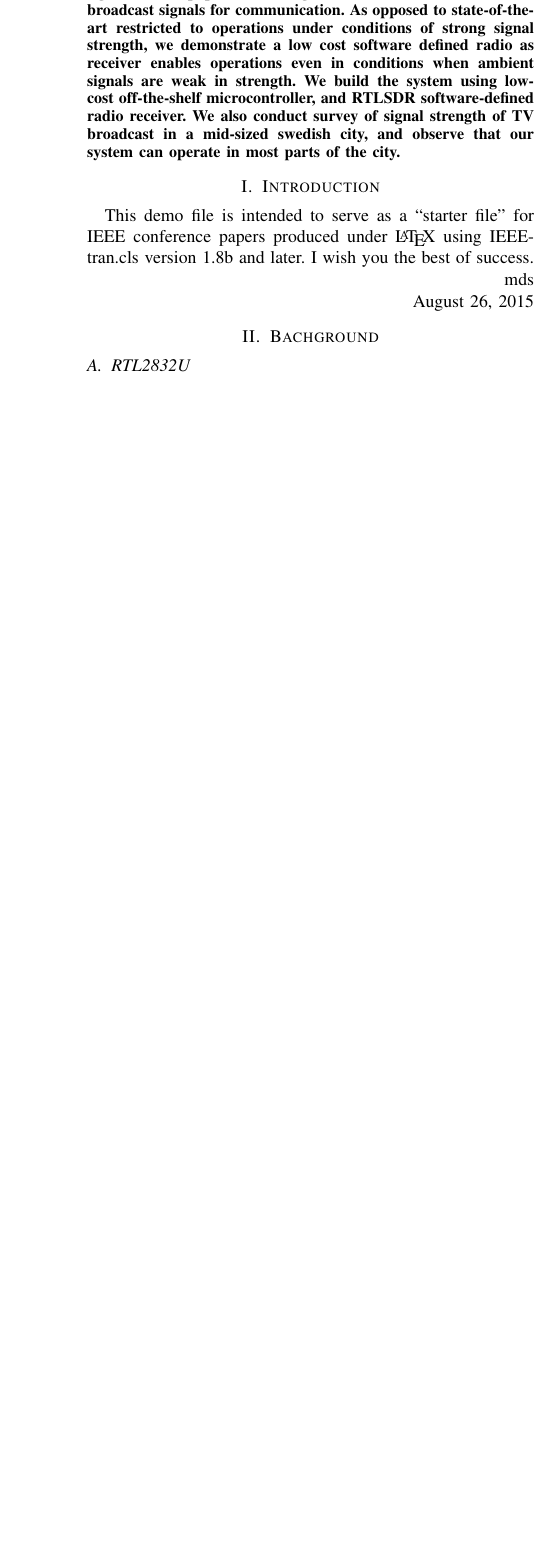
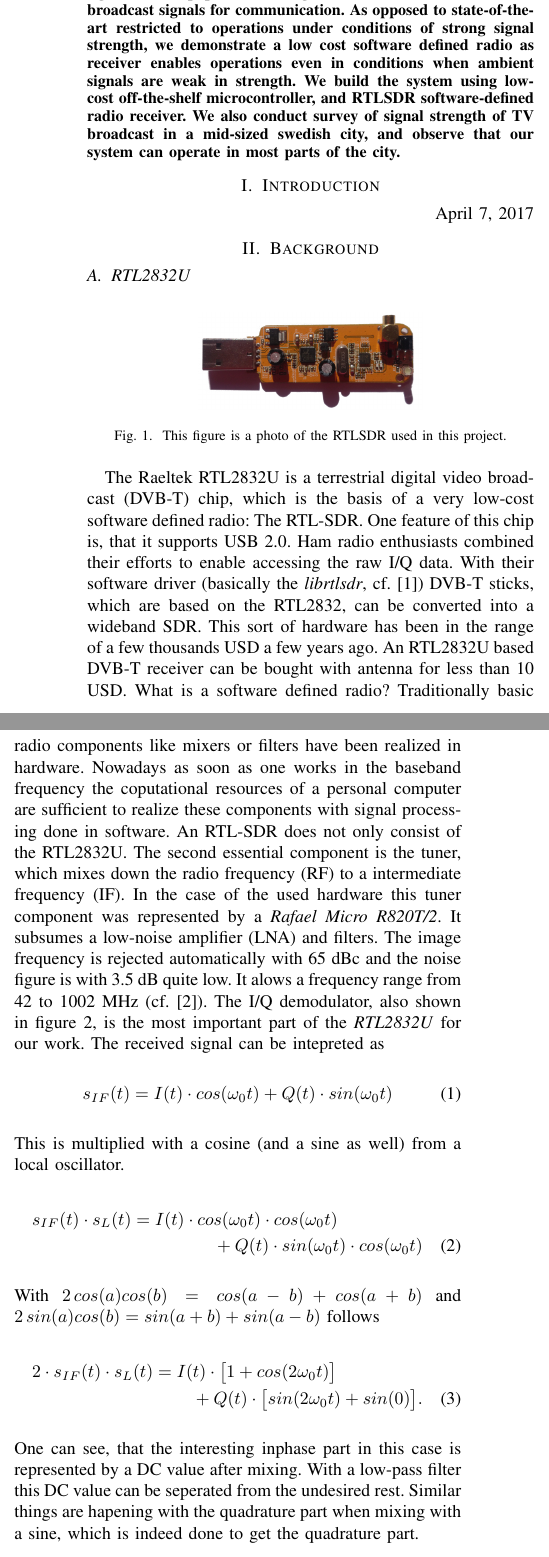
Before and after one commit to m3x1m0m/SNCNWPaper2017, a LaTeX paper (paper.tex): part of one column of page 1 of 2 before the commit and two parts of the columns of page 1 of 2 after it, the two joined at a grey line, cut so that both start at the same text, the shorter picture padded with empty space. Compiled offline with pdfLaTeX.

Commit message:
Finished receiver description and description of RTL2832U. Lunch now.

```diff
--- a/paper.tex
+++ b/paper.tex
@@ -416,16 +416,10 @@ enables operations even in conditions when ambient signals are  weak in strength
 
 \section{Introduction}
 % no \IEEEPARstart
-This demo file is intended to serve as a ``starter file''
-for IEEE conference papers produced under \LaTeX\ using
-IEEEtran.cls version 1.8b and later.
 % You must have at least 2 lines in the paragraph with the drop letter
 % (should never be an issue)
-I wish you the best of success.
 
-\hfill mds
-
-\hfill August 26, 2015
+\hfill April 7, 2017
 
 % An example of a floating figure using the graphicx package.
 % Note that \label must occur AFTER (or within) \caption.
@@ -521,11 +515,32 @@ I wish you the best of success.
 % footnotes above bottom floats. This can be corrected via the
 % \fnbelowfloat command of the stfloats package.
 
-\section{Bachground}
+\section{Background}
 
 \subsection{RTL2832U}
 \label{sub:rtl2832}
-
+\begin{figure}[h]
+\centering
+\includegraphics[width=0.5\columnwidth]{./fig/rtlsdr.jpg}
+\caption{This figure is a photo of the RTLSDR used in this project.}
+\label{fig:receiver_arch}
+\end{figure}
+The Raeltek RTL2832U is a terrestrial digital video broadcast (DVB-T) chip, which is the basis of a very low-cost software defined radio: The RTL-SDR. One feature of this chip is, that it supports USB 2.0. Ham radio enthusiasts combined their efforts to enable accessing the raw I/Q data. With their software driver (basically the \textit{librtlsdr}, cf. \cite{github:librtlsdr}) DVB-T sticks, which are based on the RTL2832, can be converted into a wideband SDR. This sort of hardware has been in the range of a few thousands USD a few years ago. An RTL2832U based DVB-T receiver can be bought with antenna for less than 10 USD.
+What is a software defined radio? Traditionally basic radio components like mixers or filters have been realized in hardware. Nowadays as soon as one works in the baseband frequency the coputational resources of a personal computer are sufficient to realize these components with signal processing done in software.
+An RTL-SDR does not only consist of the RTL2832U. The second essential component is the tuner, which mixes down the radio frequency (RF) to a intermediate frequency (IF). In the case of the used hardware this tuner component was represented by a \textit{Rafael Micro R820T/2}. It subsumes a low-noise amplifier (LNA) and filters. The image frequency is rejected automatically with 65 dBc and the noise figure is with 3.5 dB quite low. It alows a frequency range from 42 to 1002 MHz (cf. \cite{rafael:r820t}).
+The I/Q demodulator, also shown in figure \ref{fig:receiver_arch}, is the most important part of the \textit{RTL2832U} for our work. The received signal can be intepreted as
+\begin{equation}
+	s_{IF}(t)=I(t) \cdot cos(\omega_{0}t) + Q(t) \cdot sin(\omega_{0}t)
+\end{equation}
+This is multiplied with a cosine (and a sine as well) from a local oscillator.
+\begin{multline}
+        s_{IF}(t) \cdot s_L(t) = I(t) \cdot cos(\omega_{0}t) \cdot cos(\omega_{0}t)\\+ Q(t) \cdot sin(\omega_{0}t) \cdot cos(\omega_{0}t)
+\end{multline}
+With \ensuremath{2\,cos(a)cos(b)=cos(a-b)+cos(a+b)} and \ensuremath{2\,sin(a)cos(b)=sin(a+b)+sin(a-b)} follows
+\begin{multline}
+        2 \cdot s_{IF}(t) \cdot s_L(t) = I(t) \cdot \bigl[1+cos(2\omega_{0}t)\bigr]\\+ Q(t) \cdot \bigl[sin(2\omega_0t)+sin(0)\bigr].
+\end{multline}
+One can see, that the interesting inphase part in this case is represented by a DC value after mixing. With a low-pass filter this DC value can be seperated from the undesired rest. Similar things are hapening with the quadrature part when mixing with a sine, which is indeed done to get the quadrature part.
 \section{Design}
 
 \subsection{Sender}
```
Also changed, not shown: fig/IMG_20170404_113814.jpg (added), fig/rtlsdr.jpg (added), paper.pdf, paper.tex (14 more changed lines).
